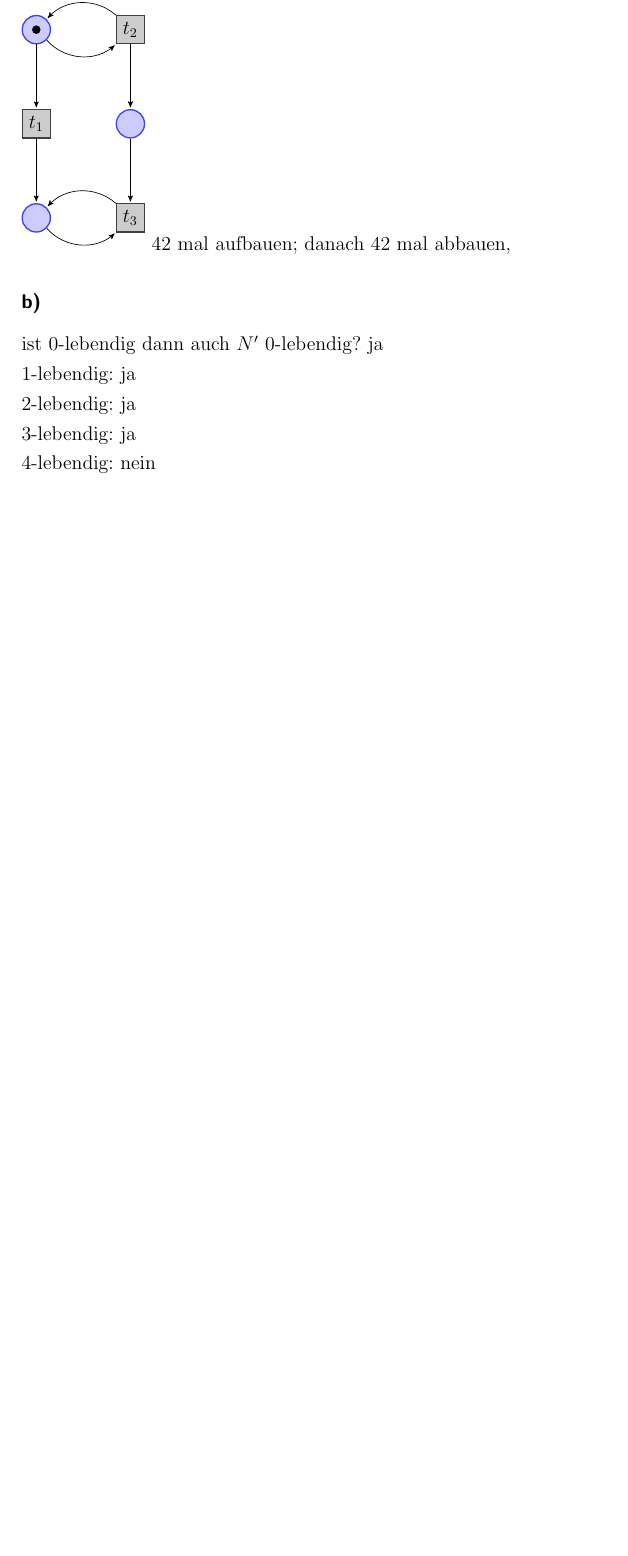
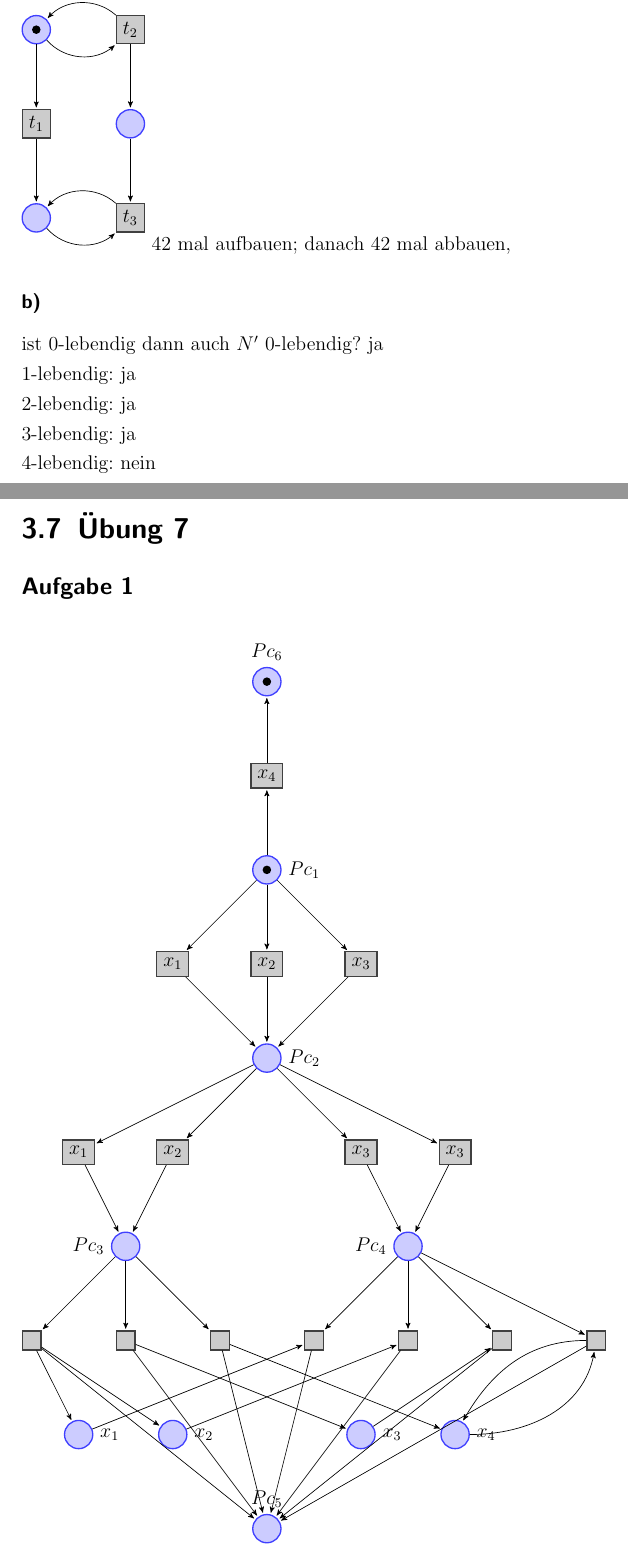
Before and after one commit to newmar/UniA, a LaTeX document (petrinetze/Zusammenfassung.tex): part of page 18 of 18 before the commit and two parts of pages 18 and 19 of 20 after it, the two joined at a grey line, cut so that both start at the same text, the shorter picture padded with empty space. Compiled offline with pdfLaTeX.

Commit message:
Übung 7

```diff
--- a/petrinetze/Zusammenfassung.tex
+++ b/petrinetze/Zusammenfassung.tex
@@ -573,3 +573,80 @@ ist 0-lebendig dann auch $N'$ 0-lebendig? ja\newline
 2-lebendig: ja\newline
 3-lebendig: ja\newline
 4-lebendig: nein\newline
+
+\newpage
+
+\section{Übung 7}
+\subsection*{Aufgabe 1}
+\begin{figure}[H]
+	\begin{tikzpicture}[node distance=1.3cm, >=stealth', bend angle=45, auto]
+	  \tikzstyle{place}=[circle, thick, draw=blue!75, fill=blue!20, minimum size=6mm]
+	  \tikzstyle{red place}=[place, draw=red!75, fill=red!20]
+	  \tikzstyle{transition}=[rectangle, thick, draw=black!75, fill=black!20, minimum size=4mm]
+
+		\node[place, tokens=1, label={$Pc_6$}]		at(0,0)		(pc6)	{};
+		\node[transition]							at(0,-2)	(x4)	{$x_4$}
+			edge[post]	(pc6);
+		\node[place, tokens=1, label={right:$Pc_1$}]at (0,-4)	(pc1)	{}
+			edge[post]	(x4);
+		\node[transition]							at(-2,-6)	(x1)	{$x_1$}
+			edge[pre]	(pc1);
+		\node[transition]							at(0,-6)	(x2)	{$x_2$}
+			edge[pre]	(pc1);
+		\node[transition]							at(2,-6)	(x3)	{$x_3$}
+			edge[pre]	(pc1);
+		\node[place, label={right:$Pc_2$}]			at(0,-8)	(pc2)	{}
+			edge[pre]	(x1)
+			edge[pre]	(x2)
+			edge[pre]	(x3);
+		\node[transition]							at(-4,-10)	(x11)	{$x_1$}
+			edge[pre]	(pc2);
+		\node[transition]							at(-2,-10)	(x12)	{$x_2$}
+			edge[pre]	(pc2);
+		\node[transition]							at(2,-10)	(x13)	{$x_3$}
+			edge[pre]	(pc2);
+		\node[transition]							at(4,-10)	(x14)	{$x_3$}
+			edge[pre]	(pc2);
+		\node[place, label={left:$Pc_3$}]			at(-3, -12)	(pc3)	{}
+			edge[pre]	(x11)
+			edge[pre]	(x12);
+		\node[place, label={left:$Pc_4$}]			at(3, -12)	(pc4)	{}
+			edge[pre]	(x13)
+			edge[pre]	(x14);
+		\node[transition]							at(-5, -14)	(t1)	{}
+			edge[pre]	(pc3);
+		\node[transition]							at(-3, -14)	(t2)	{}
+			edge[pre]	(pc3);
+		\node[transition]							at(-1, -14)	(t3)	{}
+			edge[pre]	(pc3);
+		\node[transition]							at(1, -14)	(t4)	{}
+			edge[pre]	(pc4);
+		\node[transition]							at(3, -14)	(t5)	{}
+			edge[pre]	(pc4);
+		\node[transition]							at(5, -14)	(t6)	{}
+			edge[pre]	(pc4);
+		\node[transition]							at(7, -14)	(t7)	{}
+			edge[pre]	(pc4);
+		\node[place, label={right:$x_1$}]			at(-4,-16)	(sx1)	{}
+			edge[pre]	(t1)
+			edge[post]	(t4);
+		\node[place, label={right:$x_2$}]			at(-2,-16)	(sx2)	{}
+			edge[pre]	(t1)
+			edge[post]	(t5);
+		\node[place, label={right:$x_3$}]			at(2,-16)	(sx3)	{}
+			edge[pre]	(t2)
+			edge[post]	(t6);
+		\node[place, label={right:$x_4$}]			at(4,-16)	(sx4)	{}
+			edge[pre]	(t3)
+			edge[pre, out=60, in=-180]	(t7)
+			edge[post, out=0, in =-100]	(t7);
+		\node[place, label={$Pc_5$}]				at(0,-18)	(pc5)	{}
+			edge[pre]	(t1)
+			edge[pre]	(t2)
+			edge[pre]	(t3)
+			edge[pre]	(t4)
+			edge[pre]	(t5)
+			edge[pre]	(t6)
+			edge[pre]	(t7);
+	\end{tikzpicture}
+\end{figure}OH MANN!!!
```
Also changed, not shown: petrinetze/Zusammenfassung.pdf, petrinetze/Zusammenfassung.tex (4 more changed lines).
